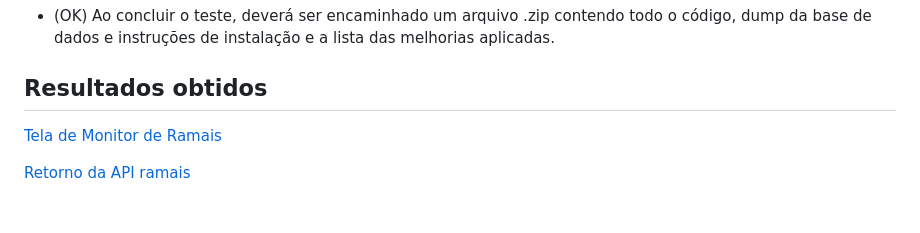
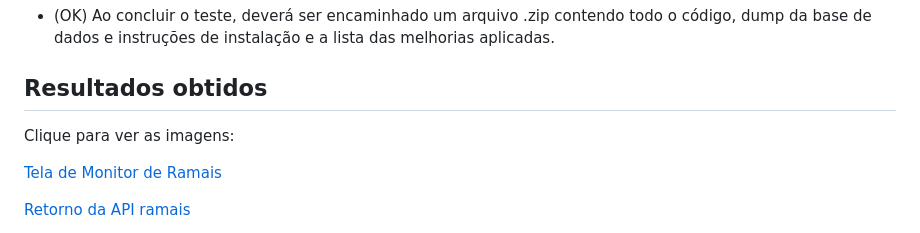
Before and after one commit to joseguilhermeromano/technical-test-l5-networks, a Markdown page: README.md, the part around the change. GitHub-like rendering; blank space fills up the shorter version.

Commit message:
fix(readme): finals adjusts

```diff
--- a/README.md
+++ b/README.md
@@ -72,6 +72,8 @@ Ele logará e logo verá a base de dados sandbox (nela tem todas as tabelas do p
 
 ## Resultados obtidos
 
+Clique para ver as imagens:
+
 [Tela de Monitor de Ramais](https://github.com/joseguilhermeromano/technical-test-l5-networks/tree/master/app/public/assets/img/resultados_telaapp.png)
 
 [Retorno da API ramais](https://github.com/joseguilhermeromano/technical-test-l5-networks/tree/master/app/public/assets/img/resultados_api.png)
```
